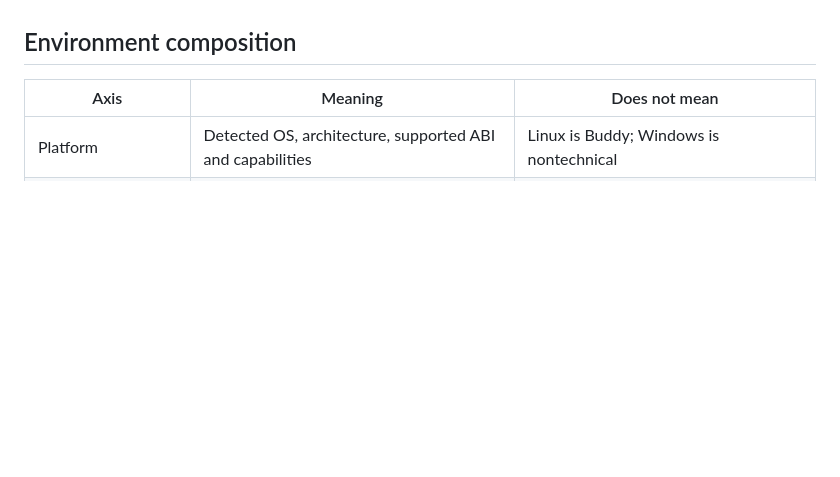
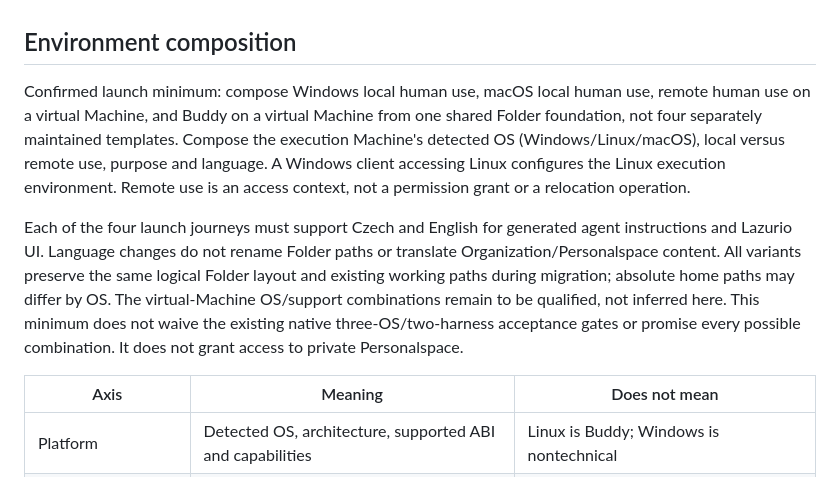
Before and after one commit to Lazurio/LazurioFactory, a Markdown page: ARCHITECTURE.md, the part around the change. Rendered like a GitHub page; blank space fills up the shorter version.

Commit message:
Plan composed launch scenarios with Czech and English

```diff
--- a/ARCHITECTURE.md
+++ b/ARCHITECTURE.md
@@ -168,6 +168,21 @@ receive such terms. Exact partner contracts, pricing and service implementation
 open and outside this public architecture.
 
 ## Environment composition
+
+Confirmed launch minimum: compose Windows local human use, macOS local human use,
+remote human use on a virtual Machine, and Buddy on a virtual Machine from one shared
+Folder foundation, not four separately maintained templates. Compose the execution
+Machine's detected OS (Windows/Linux/macOS), local versus remote use, purpose and
+language. A Windows client accessing Linux configures the Linux execution environment.
+Remote use is an access context, not a permission grant or a relocation operation.
+
+Each of the four launch journeys must support Czech and English for generated agent
+instructions and Lazurio UI. Language changes do not rename Folder paths or translate
+Organization/Personalspace content. All variants preserve the same logical Folder layout
+and existing working paths during migration; absolute home paths may differ by OS.
+The virtual-Machine OS/support combinations remain to be qualified, not inferred here.
+This minimum does not waive the existing native three-OS/two-harness acceptance gates
+or promise every possible combination. It does not grant access to private Personalspace.
 
 | Axis | Meaning | Does not mean |
 | --- | --- | --- |
```
Also changed, not shown: docs/acceptance.md (+9 -0 lines), docs/decisions.md (+8 -0 lines).
